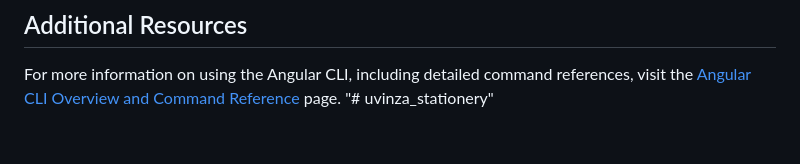
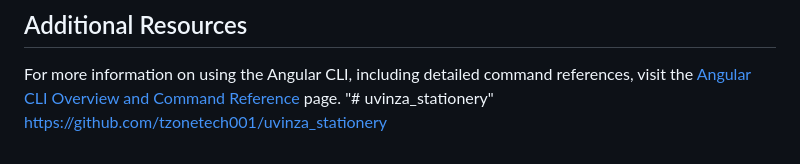
Before and after one commit to tzonetech001/uvinza_stationery, a Markdown page: README.md, the part around the change. Rendered like a GitHub page.

Commit message:
Add GitHub link to README

```diff
--- a/README.md
+++ b/README.md
@@ -133,3 +133,4 @@ Angular CLI does not come with an end-to-end testing framework by default. You c
 
 For more information on using the Angular CLI, including detailed command references, visit the [Angular CLI Overview and Command Reference](https://angular.dev/tools/cli) page.
 "# uvinza_stationery"
+https://github.com/tzonetech001/uvinza_stationery
```
